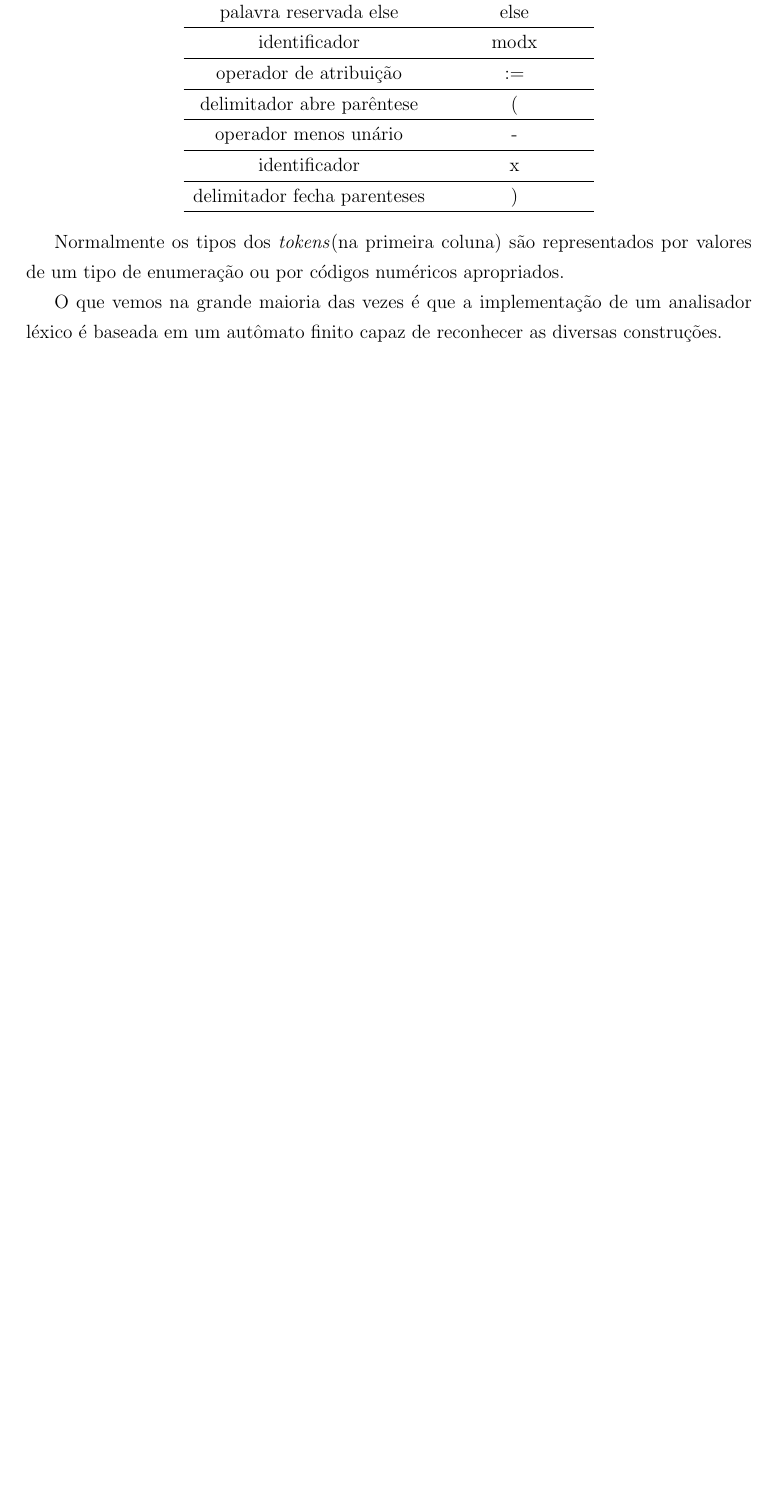
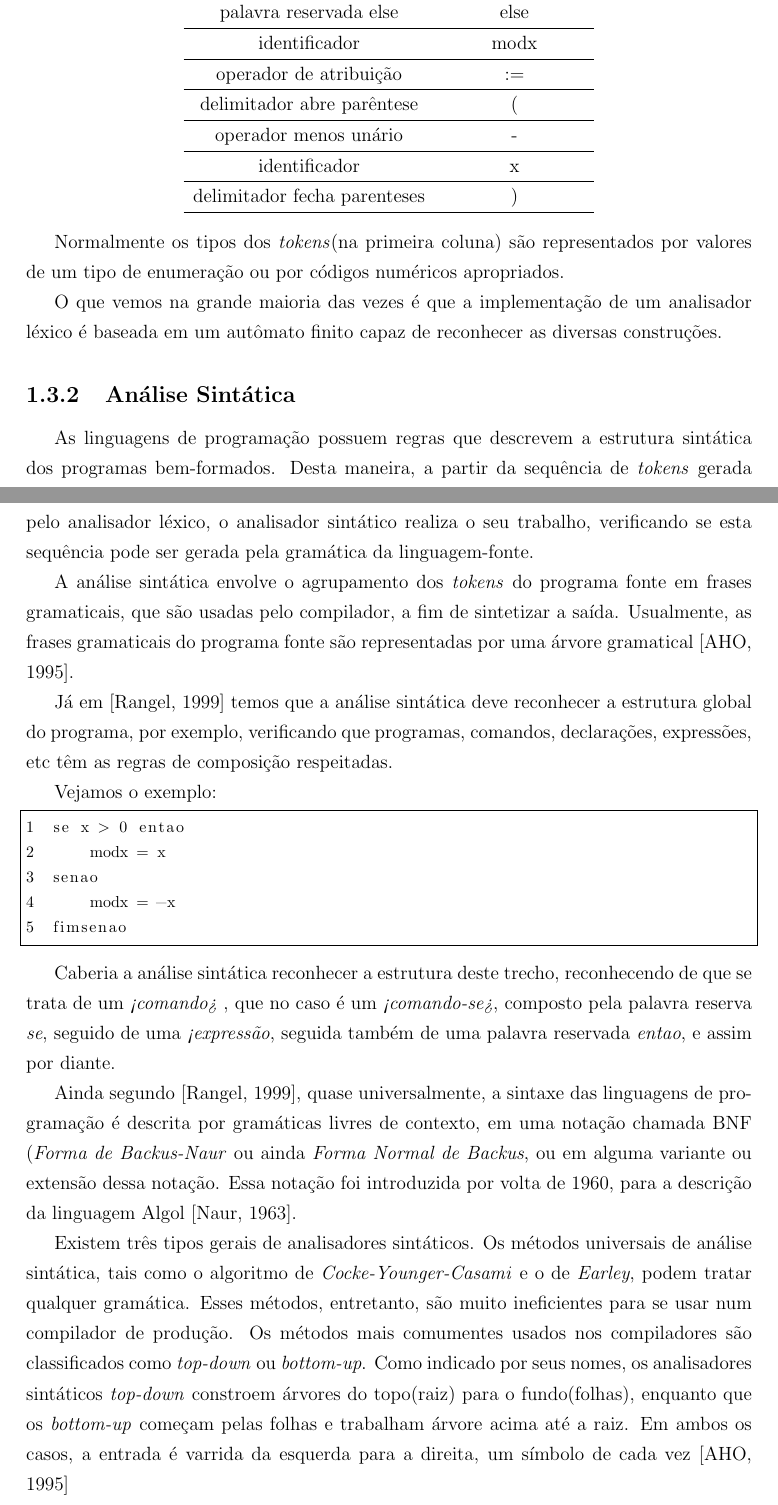
Before and after one commit to neliojrr/PFC, a LaTeX book (LaTeX/Mono.tex, which reads LaTeX/primeiro.tex): part of page 16 of 23 before the commit and two parts of pages 16 and 17 of 25 after it, the two joined at a grey line, cut so that both start at the same text, the shorter picture padded with empty space. Compiled offline with pdfLaTeX; the source files are stored in an older character set and shown here as Unicode; a LaTeX package or settings file that is missing is left out.

Commit message:
Alt Cap 2

```diff
--- a/LaTeX/primeiro.tex
+++ b/LaTeX/primeiro.tex
@@ -215,3 +215,43 @@ ou por códigos numéricos apropriados.
 
 O que vemos na grande maioria das vezes é que a implementação de um analisador léxico é baseada em um autômato
 finito capaz de reconhecer as diversas construções.
+
+\subsection{Análise Sintática}
+
+As linguagens de programação possuem regras que descrevem a estrutura sintática dos programas bem-formados.
+Desta maneira, a partir da sequência de \textit{tokens} gerada pelo analisador léxico, o analisador sintático
+realiza o seu trabalho, verificando se esta sequência pode ser gerada pela gramática da linguagem-fonte.
+
+A análise sintática envolve o agrupamento dos \textit{tokens} do programa fonte em frases gramaticais, que são
+usadas pelo compilador, a fim de sintetizar a saída. Usualmente, as frases gramaticais do programa fonte são
+representadas por uma árvore gramatical [AHO, 1995].
+
+Já em [Rangel, 1999] temos que a análise sintática deve reconhecer a estrutura global do programa, por exemplo,
+verificando que programas, comandos, declarações, expressões, etc têm as regras de composição respeitadas.
+
+Vejamos o exemplo:
+
+\begin{lstlisting}
+ se x > 0 entao
+     modx = x
+ senao
+     modx = -x
+ fimsenao
+\end{lstlisting}
+
+Caberia a análise sintática reconhecer a estrutura deste trecho, reconhecendo de que se trata de um \textit{<comando>}
+, que no caso é um \textit{<comando-se>}, composto pela palavra reserva \textit{se}, seguido de uma \textit{<expressão},
+seguida também de uma palavra reservada \textit{entao}, e assim por diante.
+
+Ainda segundo [Rangel, 1999], quase universalmente, a sintaxe das linguagens de programação é descrita por gramáticas
+livres de contexto, em uma notação chamada BNF (\textit{Forma de Backus-Naur} ou ainda \textit{Forma Normal de Backus},
+ou em alguma variante ou extensão dessa notação. Essa notação foi introduzida por volta de 1960, para a descrição da
+linguagem Algol [Naur, 1963].
+
+Existem três tipos gerais de analisadores sintáticos. Os métodos universais de análise sintática, tais como o algoritmo
+de \textit{Cocke-Younger-Casami} e o de \textit{Earley}, podem tratar qualquer gramática. Esses métodos, entretanto, são
+muito ineficientes para se usar num compilador de produção. Os métodos mais comumentes usados nos compiladores
+são classificados como \textit{top-down} ou \textit{bottom-up}. Como indicado por seus nomes, os analisadores
+sintáticos \textit{top-down} constroem árvores do topo(raiz) para o fundo(folhas), enquanto que os \textit{bottom-up}
+começam pelas folhas e trabalham árvore acima até a raiz. Em ambos os casos, a entrada é varrida da esquerda para
+a direita, um símbolo de cada vez [AHO, 1995]
```
Also changed, not shown: LaTeX/Mono.pdf, LaTeX/primeiro.tex (6 more changed lines), 6 other files.
